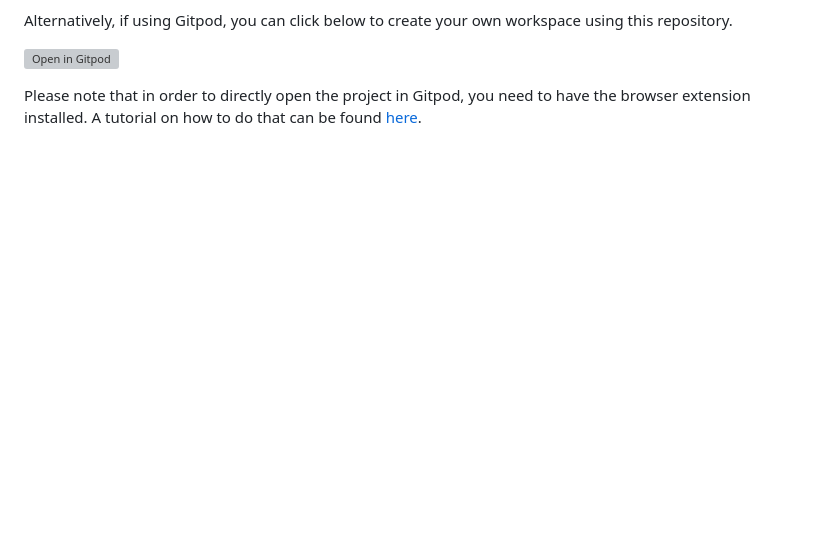
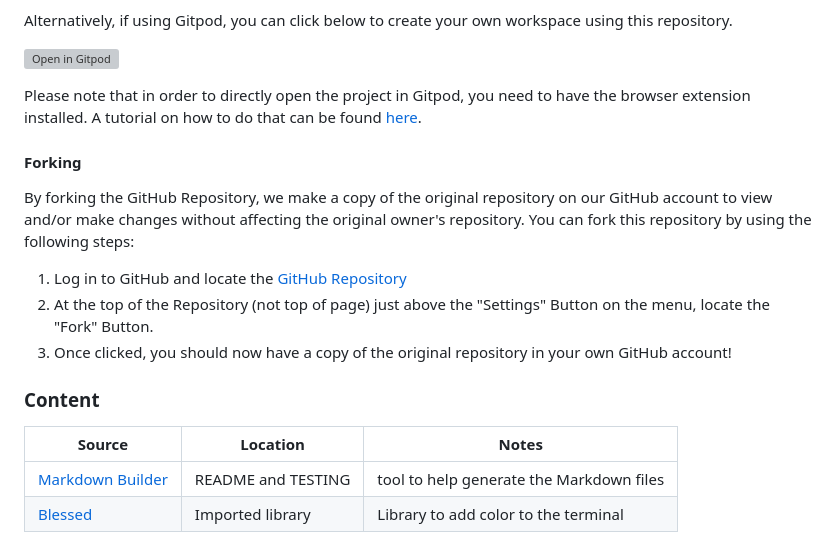
Before and after one commit to Briant-20/battleships, a Markdown page: README.md, the part around the change. GitHub-like rendering; blank space fills up the shorter version; grey boxes are pictures that could not be loaded.

Commit message:
Add Forking and Content

```diff
--- a/README.md
+++ b/README.md
@@ -183,3 +183,19 @@ Alternatively, if using Gitpod, you can click below to create your own workspace
 
 Please note that in order to directly open the project in Gitpod, you need to have the browser extension installed.
 A tutorial on how to do that can be found [here](https://www.gitpod.io/docs/configure/user-settings/browser-extension).
+
+#### Forking
+
+By forking the GitHub Repository, we make a copy of the original repository on our GitHub account to view and/or make changes without affecting the original owner's repository.
+You can fork this repository by using the following steps:
+
+1. Log in to GitHub and locate the [GitHub Repository](https://github.com/Briant-20/battleships)
+2. At the top of the Repository (not top of page) just above the "Settings" Button on the menu, locate the "Fork" Button.
+3. Once clicked, you should now have a copy of the original repository in your own GitHub account!
+
+### Content
+
+| Source | Location | Notes |
+| --- | --- | --- |
+| [Markdown Builder](https://traveltimn.github.io/markdown-builder) | README and TESTING | tool to help generate the Markdown files |
+| [Blessed](https://pypi.org/project/blessed/) |Imported library | Library to add color to the terminal
```
